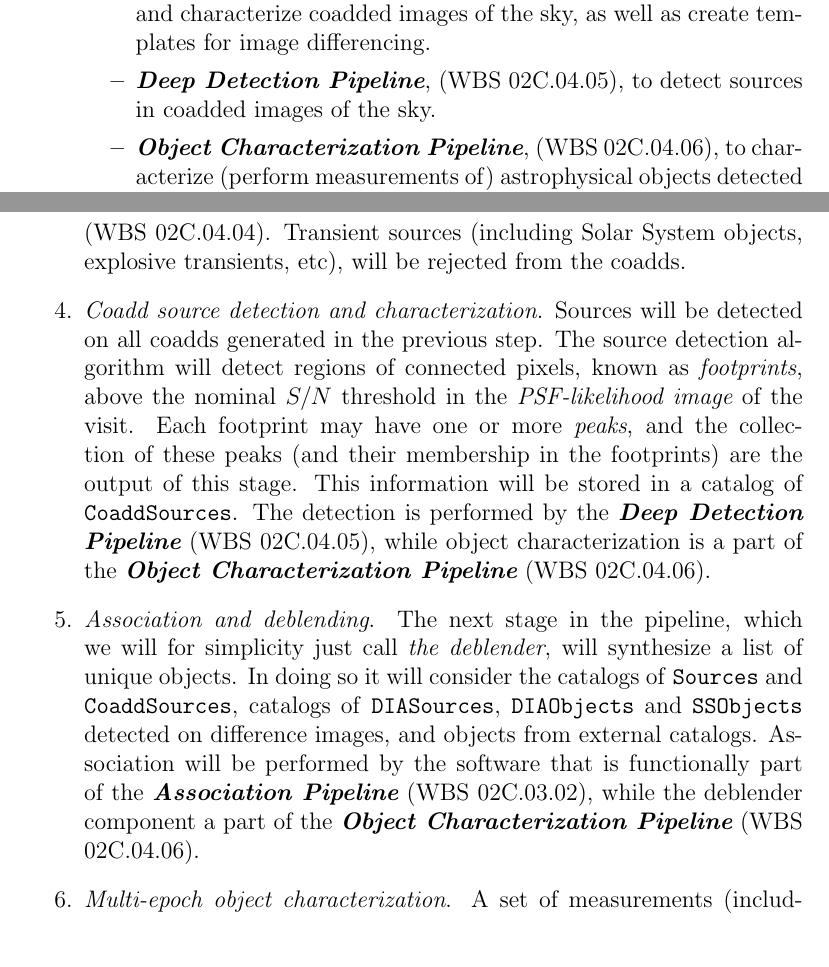
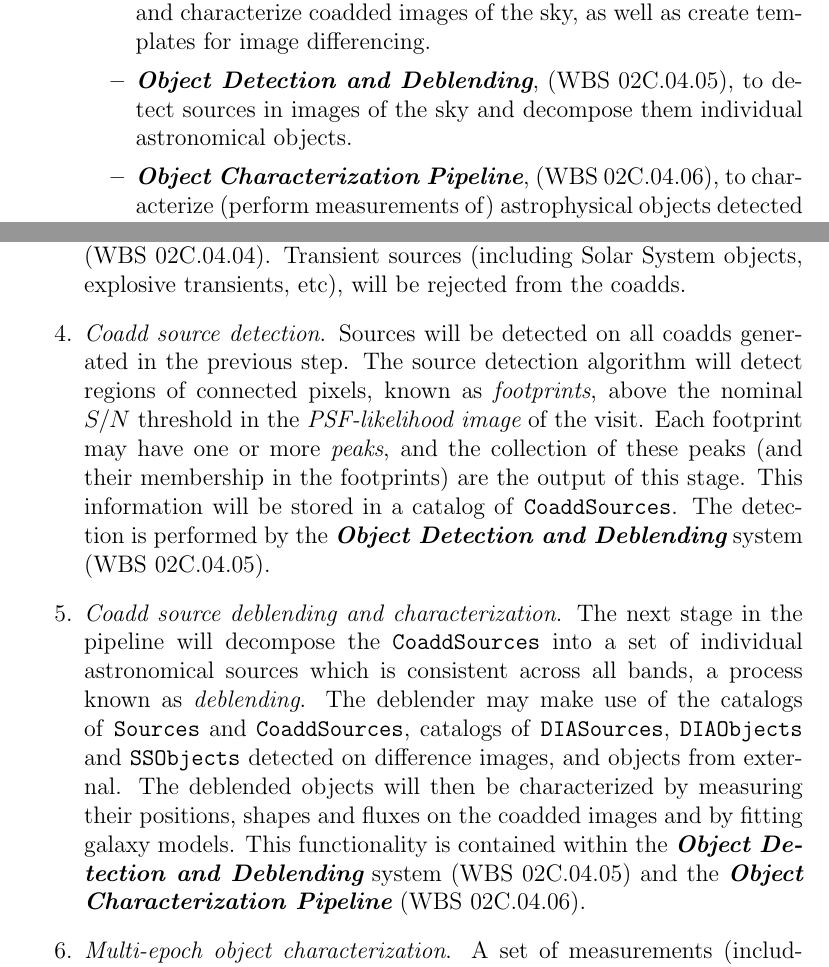
Before and after one commit to lsst/LDM-151, a LaTeX paper (DM_Applications_Design.tex): two parts of pages 12 and 18 of 60, joined at a grey line, cut so that both start at the same text. Compiled offline with pdfLaTeX.

Commit message:
Rename Deep Detection Pipeline.
Correct name is now Object Detection and Deblending (LCR-343).

```diff
--- a/DM_Applications_Design.tex
+++ b/DM_Applications_Design.tex
@@ -64,7 +64,7 @@
 \newcommand{\wbsSPT}{WBS 02C.01.02.03}
 \newcommand{\wbsPSF}{WBS 02C.04.03}
 \newcommand{\wbsCoadd}{WBS 02C.04.04}
-\newcommand{\wbsDeepDet}{WBS 02C.04.05}
+\newcommand{\wbsDetDeblend}{WBS 02C.04.05}
 \newcommand{\wbsObjChar}{WBS 02C.04.06}
 \newcommand{\wbsAFW}{WBS 02C.03.05, 02C.04.01}
 \newcommand{\wbsCPP}{WBS 02C.04.02}
@@ -232,7 +232,7 @@ Level 1 pipelines run as the data are being acquired. They primarily focus on im
     \begin{itemize}
         \item {\bf \em PSF Estimation Pipeline}, (\wbsPSF), to estimate the PSF properties and variation across the focal plane for each visit, to the degree of precision required by the \SRD. Note that the work of this pipeline goes beyond the typical single-CCD PSF estimation present in the SFM pipeline.
         \item {\bf \em Image Coaddition Pipeline}, (\wbsCoadd), to generate and characterize coadded images of the sky, as well as create templates for image differencing.
-        \item {\bf \em Deep Detection Pipeline}, (\wbsDeepDet), to detect sources in coadded images of the sky.
+        \item {\bf \em Object Detection and Deblending}, (\wbsDetDeblend), to detect sources in images of the sky and decompose them individual astronomical objects.
         \item {\bf \em Object Characterization Pipeline}, (\wbsObjChar), to characterize (perform measurements of) astrophysical objects detected in LSST imaging (both in single frames and coadds).
     \end{itemize}
 
@@ -323,9 +323,8 @@ The following is a high-level description of steps which occur during regular Le
     \item {\em Single Frame Processing}: Raw exposures are reduced to {\em calibrated visit exposures}, and \Sources are independently detected, deblended, and measured on all visits. Their measurements (instrumental fluxes and shapes) are stored in the \Source table. This step is performed by the {\bf \em Single Frame Processing Pipeline} (\wbsSFM).
     \item {\em Relative calibration}: The survey is internally calibrated, both photometrically and astrometrically using the {\bf \em Astrometric} (\wbsAstroCal) and {\bf \em Photometric Calibration Pipelines} (\wbsPhotoCal). Relative zero points over the focal plane and astrometric corrections are computed for every visit.
     \item {\em Coadd creation}: Deep, seeing optimized, and short-period per-band coadds are created in $ugrizy$ bands, as well as deeper, multi-color, coadds. This task is performed by the {\bf \em Image Coaddition Pipeline} (\wbsCoadd). Transient sources (including Solar System objects, explosive transients, etc), will be rejected from the coadds.
-    \item {\em Coadd source detection and characterization}. Sources will be detected on all coadds generated in the previous step. The source detection algorithm will detect regions of connected pixels, known as {\em footprints}, above the nominal $S/N$ threshold in the {\em PSF-likelihood image} of the visit. Each footprint may have one or more {\em peaks}, and the collection of these peaks (and their membership in the footprints) are the output of this stage. This information will be stored in a catalog of \CoaddSources. The detection is performed by the {\bf \em Deep Detection Pipeline} (\wbsDeepDet), while object characterization is a part of the {\bf \em Object Characterization Pipeline} (\wbsObjChar).
-    \item {\em Association and deblending}. The next stage in the pipeline, which we will for simplicity just call {\em the deblender}, will synthesize a list of unique objects. In doing so it will consider the catalogs of \Sources and \CoaddSources, catalogs of \DIASources, \DIAObjects and \SSObjects detected on difference images, and objects from external catalogs. Association will be performed by the software that is functionally part of the {\bf \em Association Pipeline} (\wbsAssocP), while the deblender component a part of the {\bf \em Object Characterization Pipeline} (\wbsObjChar).
-
+    \item {\em Coadd source detection}. Sources will be detected on all coadds generated in the previous step. The source detection algorithm will detect regions of connected pixels, known as {\em footprints}, above the nominal $S/N$ threshold in the {\em PSF-likelihood image} of the visit. Each footprint may have one or more {\em peaks}, and the collection of these peaks (and their membership in the footprints) are the output of this stage. This information will be stored in a catalog of \CoaddSources. The detection is performed by the {\bf \em Object Detection and Deblending} system (\wbsDetDeblend).
+    \item {\em Coadd source deblending and characterization}. The next stage in the pipeline will decompose the \CoaddSources into a set of individual astronomical sources which is consistent across all bands, a process known as {\em deblending}. The deblender may make use of the catalogs of \Sources and \CoaddSources, catalogs of \DIASources, \DIAObjects and \SSObjects detected on difference images, and objects from external. The deblended objects will then be characterized by measuring their positions, shapes and fluxes on the coadded images and by fitting galaxy models. This functionality is contained within the {\bf \em Object Detection and Deblending} system (\wbsDetDeblend) and the {\bf \em Object Characterization Pipeline} (\wbsObjChar).
     \item {\em Multi-epoch object characterization}. A set of measurements (including predefined classes of model fits) will be performed on each of the \Objects identified in the previous step, taking all available multi-epoch data into account. Model fits will be performed using {\em MultiFit}-type algorithms. Rather than coadding a set of images and measuring object characteristics on the coadd, MultiFit simultaneously fits PSF-convolved models to the objects multiple observations. This reduces systematic errors, improves the overall $S/N$, and allows for fitting of time-dependent quantities degenerate with shape on the coadds (for example, the proper motion). The models we plan to fit will {\em not} allow for flux variability. Object characterization is a part of the {\bf \em Object Characterization Pipeline} (\wbsObjChar).
     \item {\em Forced Photometry}. Source fluxes will be measured on every visit, with the position, motion, structural parameters, and deblending characterized in the previous step kept fixed.
       % RHL we're not clear about which model we'll use for this forced photometry. The best-fit Sersic?
```
Also changed, not shown: DM_Applications_Design.pdf, DM_Applications_Design.tex (3 more changed lines).
